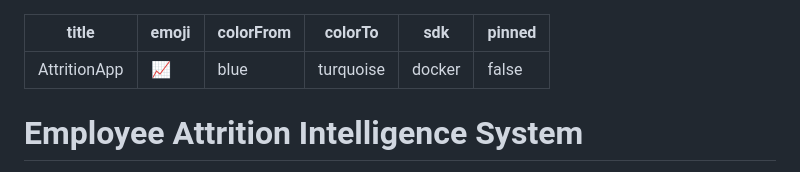
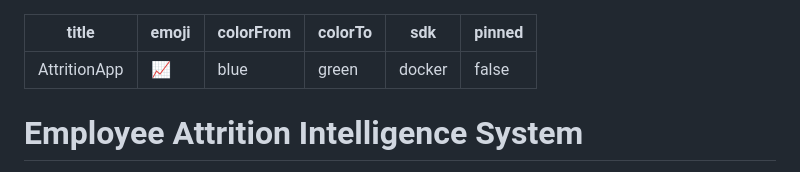
Before and after one commit to Riskiii098/AttritionApp, a Markdown page: README.md, the part around the change. GitHub-like rendering.

Commit message:
Revisi warna konfigurasi

```diff
--- a/README.md
+++ b/README.md
@@ -2,7 +2,7 @@
 title: AttritionApp
 emoji: 📈
 colorFrom: blue
-colorTo: turquoise
+colorTo: green
 sdk: docker
 pinned: false
 ---
```
